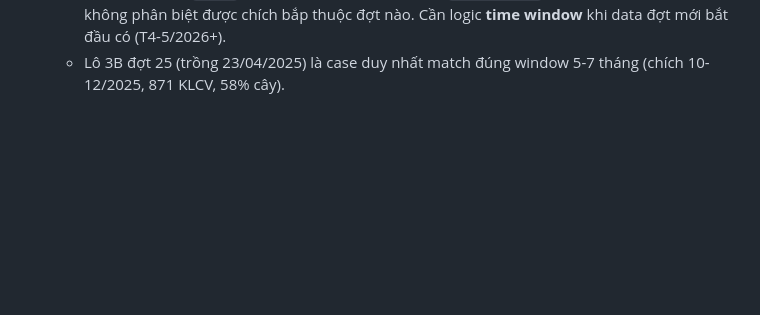
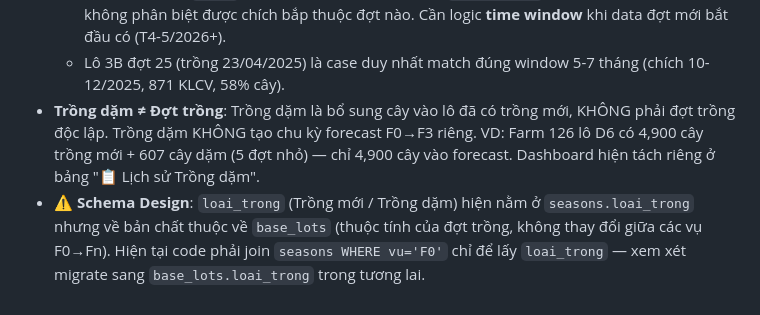
Before and after one commit to Dapaoo0/truong-ton-data-entry, a Markdown page: docs/findings.md, the part around the change. Rendered like a GitHub page; blank space fills up the shorter version.

```diff
--- a/docs/findings.md
+++ b/docs/findings.md
@@ -29,3 +29,5 @@ Những khám phá, cấu hình cứng và lưu ý kinh nghiệm tìm được t
   - Các lô có chích bắp nhưng **không có `base_lot` tương ứng** (12B, 14B, 15B, 9, 4, 6, 7A...) = lô cũ, **không cần quan tâm** cho dự báo sản lượng mới.
   - Nhật ký chỉ ghi `lo_id` (cấp lô), không ghi đợt trồng (`base_lot_id`) → 1 lô có nhiều đợt thì không phân biệt được chích bắp thuộc đợt nào. Cần logic **time window** khi data đợt mới bắt đầu có (T4-5/2026+).
   - Lô 3B đợt 25 (trồng 23/04/2025) là case duy nhất match đúng window 5-7 tháng (chích 10-12/2025, 871 KLCV, 58% cây).
+- **Trồng dặm ≠ Đợt trồng**: Trồng dặm là bổ sung cây vào lô đã có trồng mới, KHÔNG phải đợt trồng độc lập. Trồng dặm KHÔNG tạo chu kỳ forecast F0→F3 riêng. VD: Farm 126 lô D6 có 4,900 cây trồng mới + 607 cây dặm (5 đợt nhỏ) — chỉ 4,900 cây vào forecast. Dashboard hiện tách riêng ở bảng "📋 Lịch sử Trồng dặm".
+- **⚠️ Schema Design**: `loai_trong` (Trồng mới / Trồng dặm) hiện nằm ở `seasons.loai_trong` nhưng về bản chất thuộc về `base_lots` (thuộc tính của đợt trồng, không thay đổi giữa các vụ F0→Fn). Hiện tại code phải join `seasons WHERE vu='F0'` chỉ để lấy `loai_trong` — xem xét migrate sang `base_lots.loai_trong` trong tương lai.
```
Also changed, not shown: docs/command.md (+1 -0 lines), docs/schema.md (+24 -14 lines).
